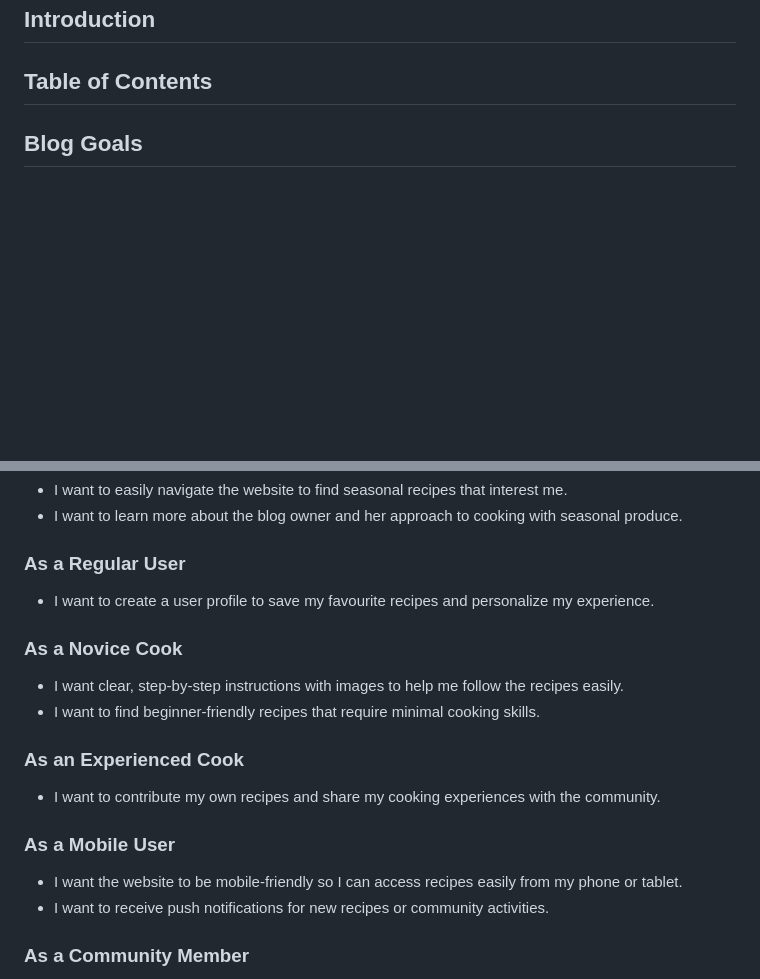
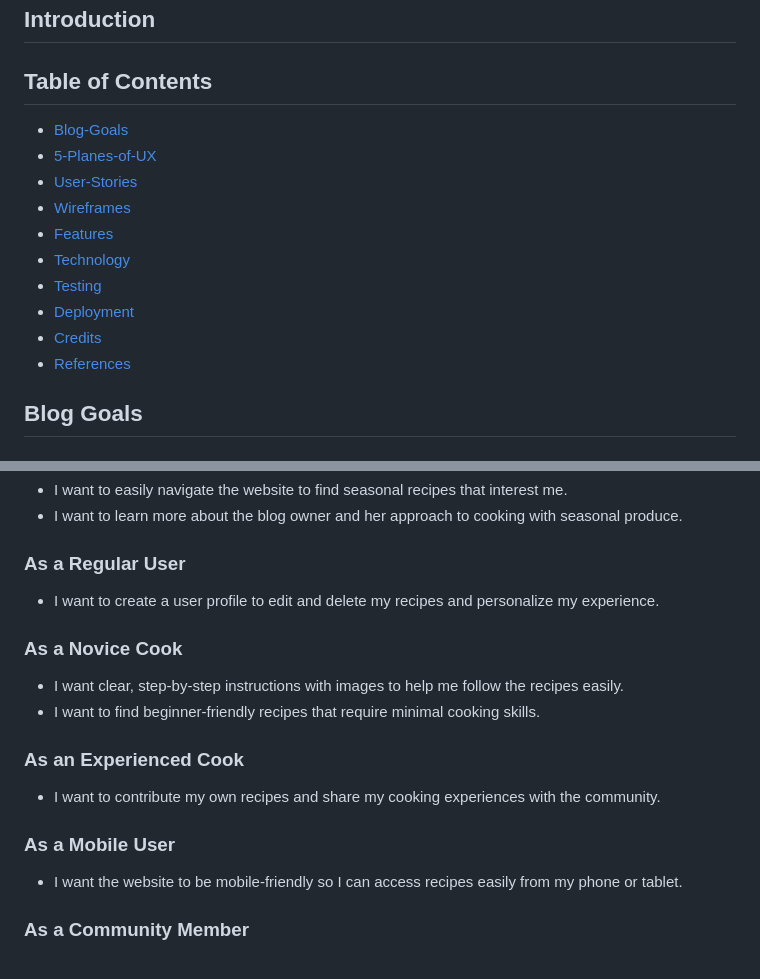
Before and after one commit to DomGambarini/bohemian-mama-pp3, a Markdown page: README.md, 2 parts joined by grey strips. Rendered like a GitHub page; blank space fills up the shorter version.

```diff
--- a/README.md
+++ b/README.md
@@ -3,6 +3,17 @@
 ## Introduction
 
 ## Table of Contents
+
+- [Blog-Goals](#blog-goals)
+- [5-Planes-of-UX](#5-planes-of-ux)
+- [User-Stories](#user-stories)
+- [Wireframes](#wireframes)
+- [Features](#features)
+- [Technology](#technology)
+- [Testing](#testing)
+- [Deployment](#deployment)
+- [Credits](#credits)
+- [References](#references)
 
 ## Blog Goals
 
@@ -44,7 +55,7 @@ Implement feedback mechanisms, such as confirmation messages and notifications,
 - I want to learn more about the blog owner and her approach to cooking with seasonal produce.
 
 ### As a Regular User
-- I want to create a user profile to save my favourite recipes and personalize my experience.
+- I want to create a user profile to edit and delete my recipes and personalize my experience.
 
 ### As a Novice Cook
 - I want clear, step-by-step instructions with images to help me follow the recipes easily.
@@ -55,7 +66,6 @@ Implement feedback mechanisms, such as confirmation messages and notifications,
 
 ### As a Mobile User
 - I want the website to be mobile-friendly so I can access recipes easily from my phone or tablet.
-- I want to receive push notifications for new recipes or community activities.
 
 ### As a Community Member
 - I want to leave comments on recipes to share my thoughts or ask questions.
```
Also changed, not shown: other parts of README.md (+27 -0 lines), documentation/wireframes/bm-add-recipe-wf.png (added), documentation/wireframes/bm-edit-recipe-wf.png (added), documentation/wireframes/bm-homepage-wf.png (added), documentation/wireframes/bm-login-wf.png (added), documentation/wireframes/bm-recipes-wf.png (added), documentation/wireframes/bm-register-wf.png (added), 2 other files.
